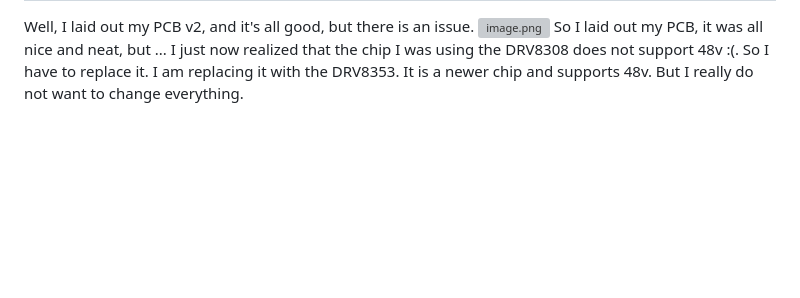
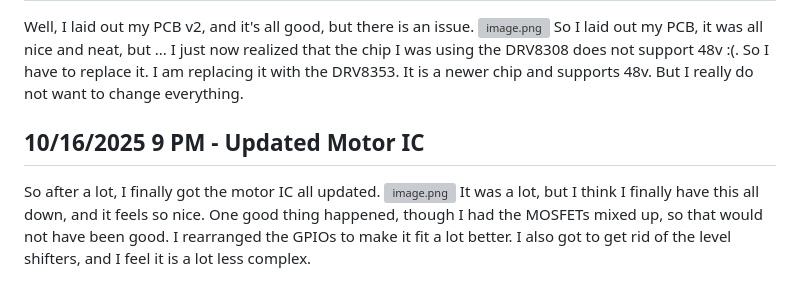
Before and after one commit to Choccy-vr/BeanBike, a Markdown page: JOURNAL.md, the part around one of its changes. Drawn GitHub-style; blank space fills up the shorter version; grey boxes are pictures that could not be loaded.

```diff
--- a/JOURNAL.md
+++ b/JOURNAL.md
@@ -96,3 +96,9 @@ I have decided to omit the 24V and 12V lines. Really, I had no use for them othe
 Well, I laid out my PCB v2, and it's all good, but there is an issue.
 ![image.png](https://blueprint.hackclub.com/user-attachments/blobs/proxy/eyJfcmFpbHMiOnsiZGF0YSI6MjU0NywicHVyIjoiYmxvYl9pZCJ9fQ==--5e7ac3b7661c56ba94f7b6e6dff487882c250a19/image.png)
 So I laid out my PCB, it was all nice and neat, but ... I just now realized that the chip I was using the DRV8308 does not support 48v :(. So I have to replace it. I am replacing it with the DRV8353. It is a newer chip and supports 48v. But I really do not want to change everything.
+
+## 10/16/2025 9 PM - Updated Motor IC
+
+So after a lot, I finally got the motor IC all updated.
+![image.png](https://blueprint.hackclub.com/user-attachments/blobs/proxy/eyJfcmFpbHMiOnsiZGF0YSI6MjU2MywicHVyIjoiYmxvYl9pZCJ9fQ==--7aca53cf954b7236a22347976da6a951a3997245/image.png)
+It was a lot, but I think I finally have this all down, and it feels so nice. One good thing happened, though I had the MOSFETs mixed up, so that would not have been good. I rearranged the GPIOs to make it fit a lot better. I also got to get rid of the level shifters, and I feel it is a lot less complex.
```
Also changed, not shown: other parts of JOURNAL.md (+1 -1 lines).
